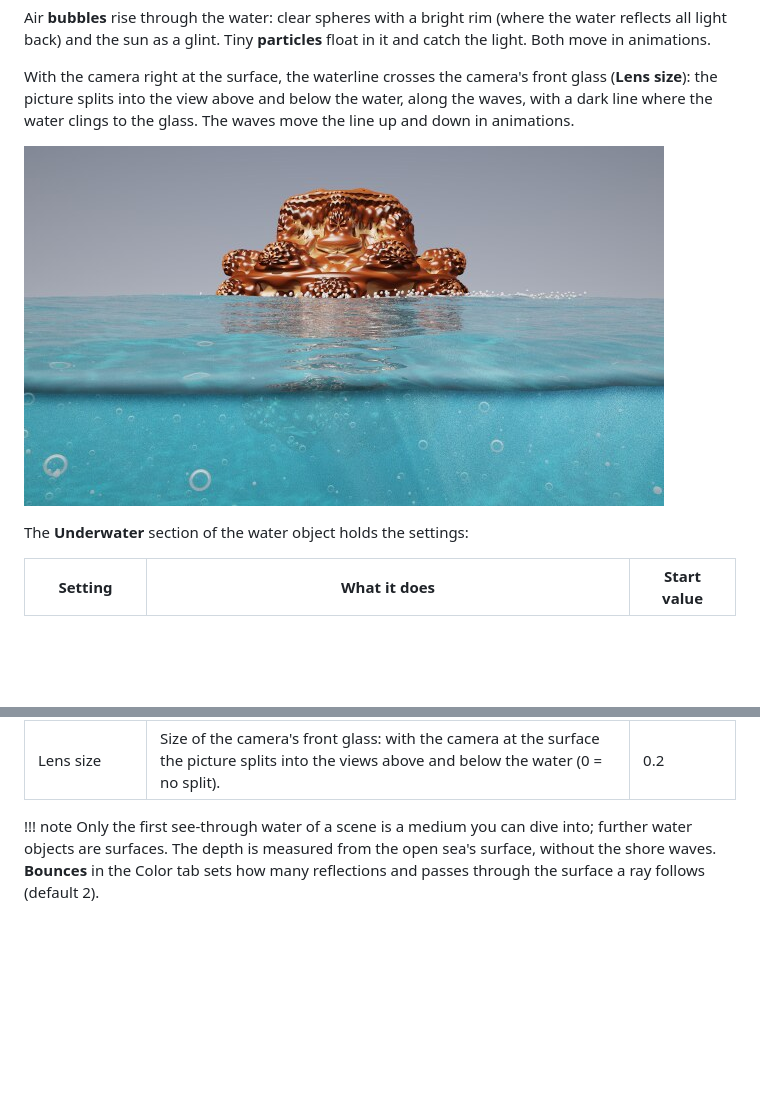
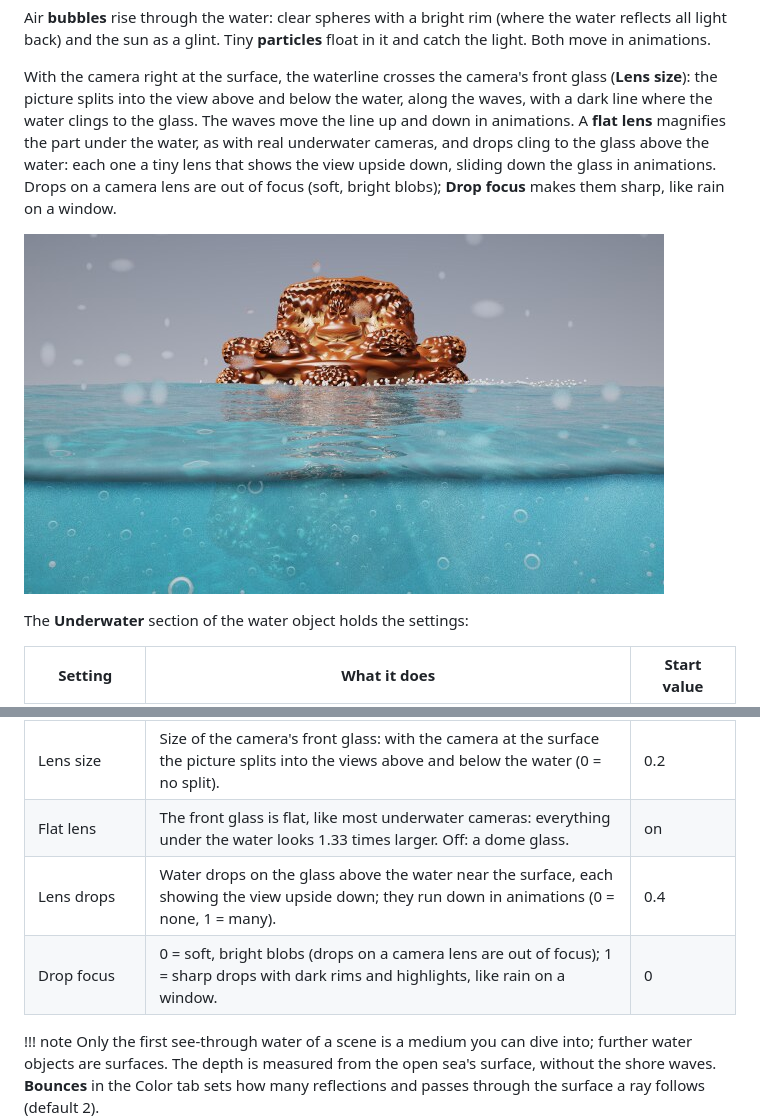
Before and after one commit to Ravetracer/RMandelBulb, a Markdown page: docs/manual/07-composition.md, 2 parts joined by grey strips. Drawn GitHub-style; pictures changed too: docs/manual/images/water-waterline.jpg; blank space fills up the shorter version.

```diff
--- a/docs/manual/07-composition.md
+++ b/docs/manual/07-composition.md
@@ -208,7 +208,10 @@ light. Both move in animations.
 With the camera right at the surface, the waterline crosses the camera's front glass (**Lens
 size**): the picture splits into the view above and below the water, along the waves, with a
 dark line where the water clings to the glass. The waves move the line up and down in
-animations.
+animations. A **flat lens** magnifies the part under the water, as with real underwater
+cameras, and drops cling to the glass above the water: each one a tiny lens that shows the
+view upside down, sliding down the glass in animations. Drops on a camera lens are out of
+focus (soft, bright blobs); **Drop focus** makes them sharp, like rain on a window.
 
 ![Half above, half below the water](images/water-waterline.jpg)
 
@@ -233,6 +236,9 @@ The **Underwater** section of the water object holds the settings:
 | Particle size | Size of the particles (scene units). | 0.0025 |
 | Time | The moment of the bubbles and particles; animations add one per second. | 0 |
 | Lens size | Size of the camera's front glass: with the camera at the surface the picture splits into the views above and below the water (0 = no split). | 0.2 |
+| Flat lens | The front glass is flat, like most underwater cameras: everything under the water looks 1.33 times larger. Off: a dome glass. | on |
+| Lens drops | Water drops on the glass above the water near the surface, each showing the view upside down; they run down in animations (0 = none, 1 = many). | 0.4 |
+| Drop focus | 0 = soft, bright blobs (drops on a camera lens are out of focus); 1 = sharp drops with dark rims and highlights, like rain on a window. | 0 |
 
 !!! note
     Only the first see-through water of a scene is a medium you can dive into; further
```
Also changed, not shown: AGENT.md (+8 -1 lines), CHANGELOG.md (+3 -0 lines), 5 other files.
